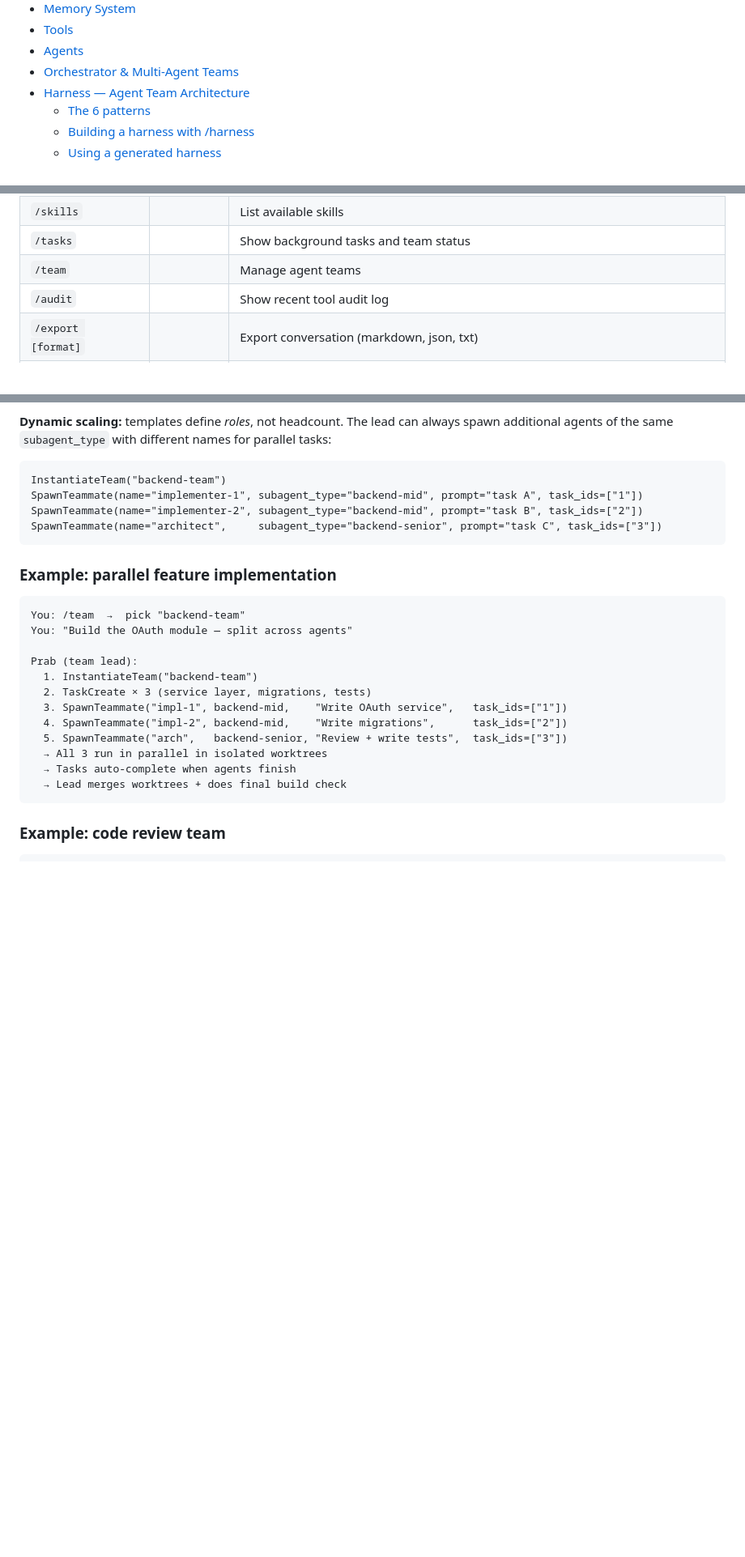
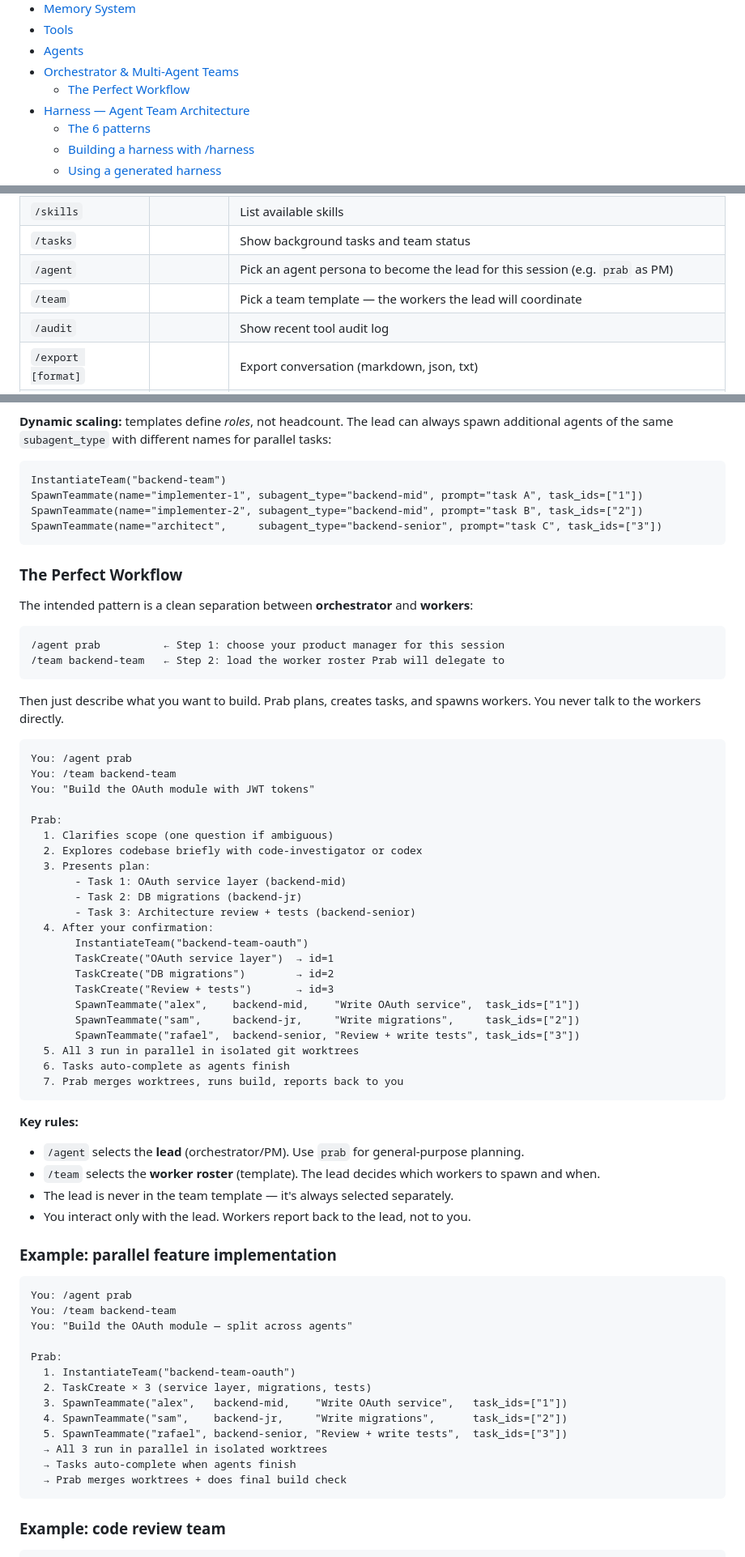
Before and after one commit to Edartruwu/claudio, a Markdown page: README.md, 3 parts joined by grey strips. Shown at 81% size. Drawn GitHub-style; blank space fills up the shorter version.

````diff
--- a/README.md
+++ b/README.md
@@ -176,6 +176,7 @@ See [Model Configuration](#model-configuration) for the full reference.
 - [Tools](#tools)
 - [Agents](#agents)
 - [Orchestrator & Multi-Agent Teams](#orchestrator--multi-agent-teams)
+  - [The Perfect Workflow](#the-perfect-workflow)
 - [Harness — Agent Team Architecture](#harness--agent-team-architecture)
   - [The 6 patterns](#the-6-patterns)
   - [Building a harness with /harness](#building-a-harness-with-harness)
@@ -464,7 +465,8 @@ Rules are evaluated in order; first match wins. Behaviors: `allow` (skip approva
 | `/vim` | | Toggle vim keybindings |
 | `/skills` | | List available skills |
 | `/tasks` | | Show background tasks and team status |
-| `/team` | | Manage agent teams |
+| `/agent` | | Pick an agent persona to become the lead for this session (e.g. `prab` as PM) |
+| `/team` | | Pick a team template — the workers the lead will coordinate |
 | `/audit` | | Show recent tool audit log |
 | `/export [format]` | | Export conversation (markdown, json, txt) |
 | `/undo` | | Undo the last exchange |
@@ -1134,21 +1180,64 @@ SpawnTeammate(name="implementer-2", subagent_type="backend-mid", prompt="task B"
 SpawnTeammate(name="architect",     subagent_type="backend-senior", prompt="task C", task_ids=["3"])
 ```
 
+### The Perfect Workflow
+
+The intended pattern is a clean separation between **orchestrator** and **workers**:
+
+```
+/agent prab          ← Step 1: choose your product manager for this session
+/team backend-team   ← Step 2: load the worker roster Prab will delegate to
+```
+
+Then just describe what you want to build. Prab plans, creates tasks, and spawns workers. You never talk to the workers directly.
+
+```
+You: /agent prab
+You: /team backend-team
+You: "Build the OAuth module with JWT tokens"
+
+Prab:
+  1. Clarifies scope (one question if ambiguous)
+  2. Explores codebase briefly with code-investigator or codex
+  3. Presents plan:
+       - Task 1: OAuth service layer (backend-mid)
+       - Task 2: DB migrations (backend-jr)
+       - Task 3: Architecture review + tests (backend-senior)
+  4. After your confirmation:
+       InstantiateTeam("backend-team-oauth")
+       TaskCreate("OAuth service layer")  → id=1
+       TaskCreate("DB migrations")        → id=2
+       TaskCreate("Review + tests")       → id=3
+       SpawnTeammate("alex",    backend-mid,    "Write OAuth service",  task_ids=["1"])
+       SpawnTeammate("sam",     backend-jr,     "Write migrations",     task_ids=["2"])
+       SpawnTeammate("rafael",  backend-senior, "Review + write tests", task_ids=["3"])
+  5. All 3 run in parallel in isolated git worktrees
+  6. Tasks auto-complete as agents finish
+  7. Prab merges worktrees, runs build, reports back to you
+```
+
+**Key rules:**
+- `/agent` selects the **lead** (orchestrator/PM). Use `prab` for general-purpose planning.
+- `/team` selects the **worker roster** (template). The lead decides which workers to spawn and when.
+- The lead is never in the team template — it's always selected separately.
+- You interact only with the lead. Workers report back to the lead, not to you.
+
 ### Example: parallel feature implementation
 
 ```
-You: /team  →  pick "backend-team"
+You: /agent prab
+You: /team backend-team
 You: "Build the OAuth module — split across agents"
 
-Prab (team lead):
-  1. InstantiateTeam("backend-team")
+Prab:
+  1. InstantiateTeam("backend-team-oauth")
   2. TaskCreate × 3 (service layer, migrations, tests)
-  3. SpawnTeammate("impl-1", backend-mid,    "Write OAuth service",   task_ids=["1"])
-  4. SpawnTeammate("impl-2", backend-mid,    "Write migrations",      task_ids=["2"])
-  5. SpawnTeammate("arch",   backend-senior, "Review + write tests",  task_ids=["3"])
+  3. SpawnTeammate("alex",   backend-mid,    "Write OAuth service",   task_ids=["1"])
+  4. SpawnTeammate("sam",    backend-jr,     "Write migrations",      task_ids=["2"])
+  5. SpawnTeammate("rafael", backend-senior, "Review + write tests",  task_ids=["3"])
   → All 3 run in parallel in isolated worktrees
   → Tasks auto-complete when agents finish
-  → Lead merges worktrees + does final build check
+  → Prab merges worktrees + does final build check
 ```
 
 ### Example: code review team
````
Also changed, not shown: other parts of README.md (+63 -19 lines).
